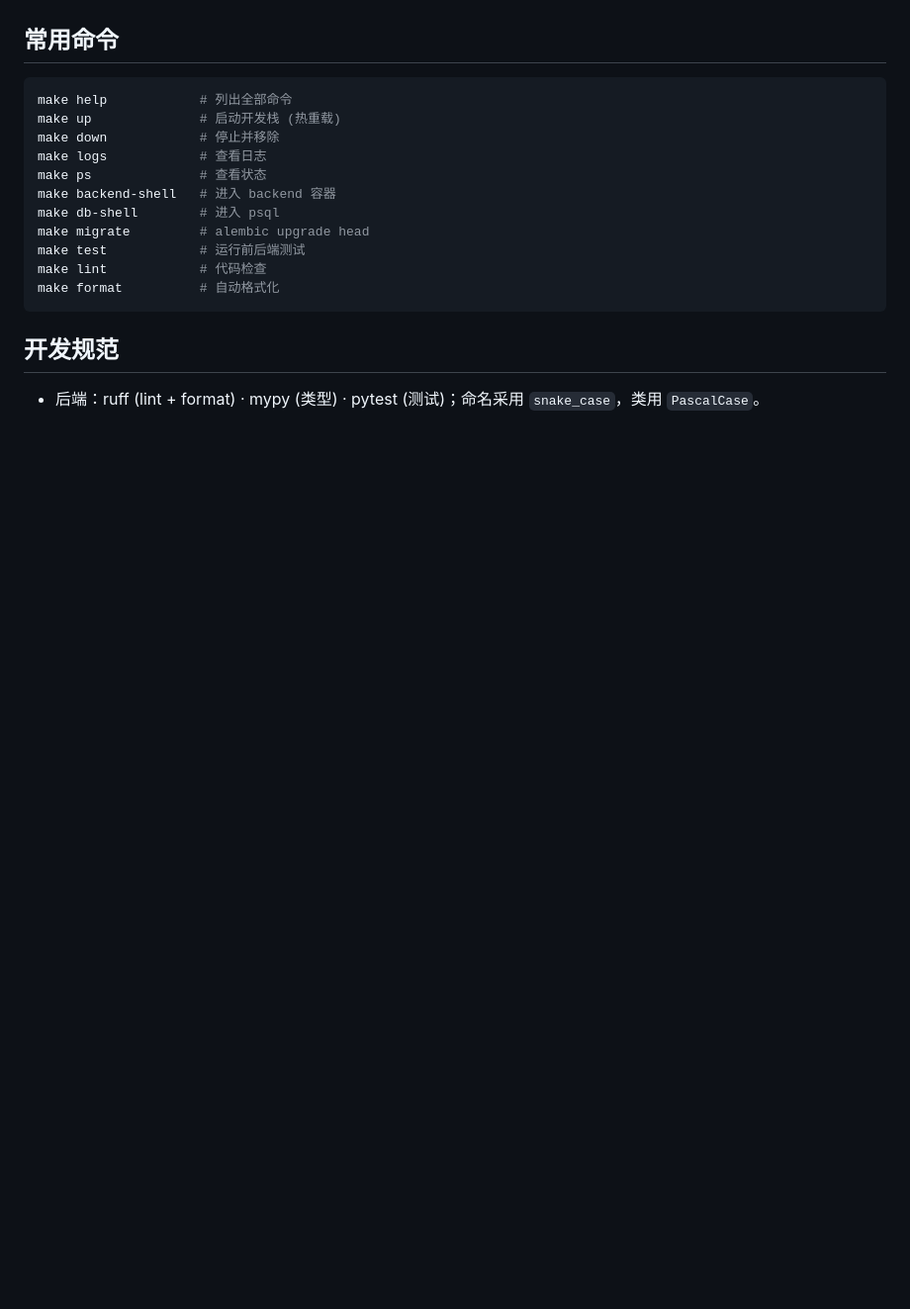
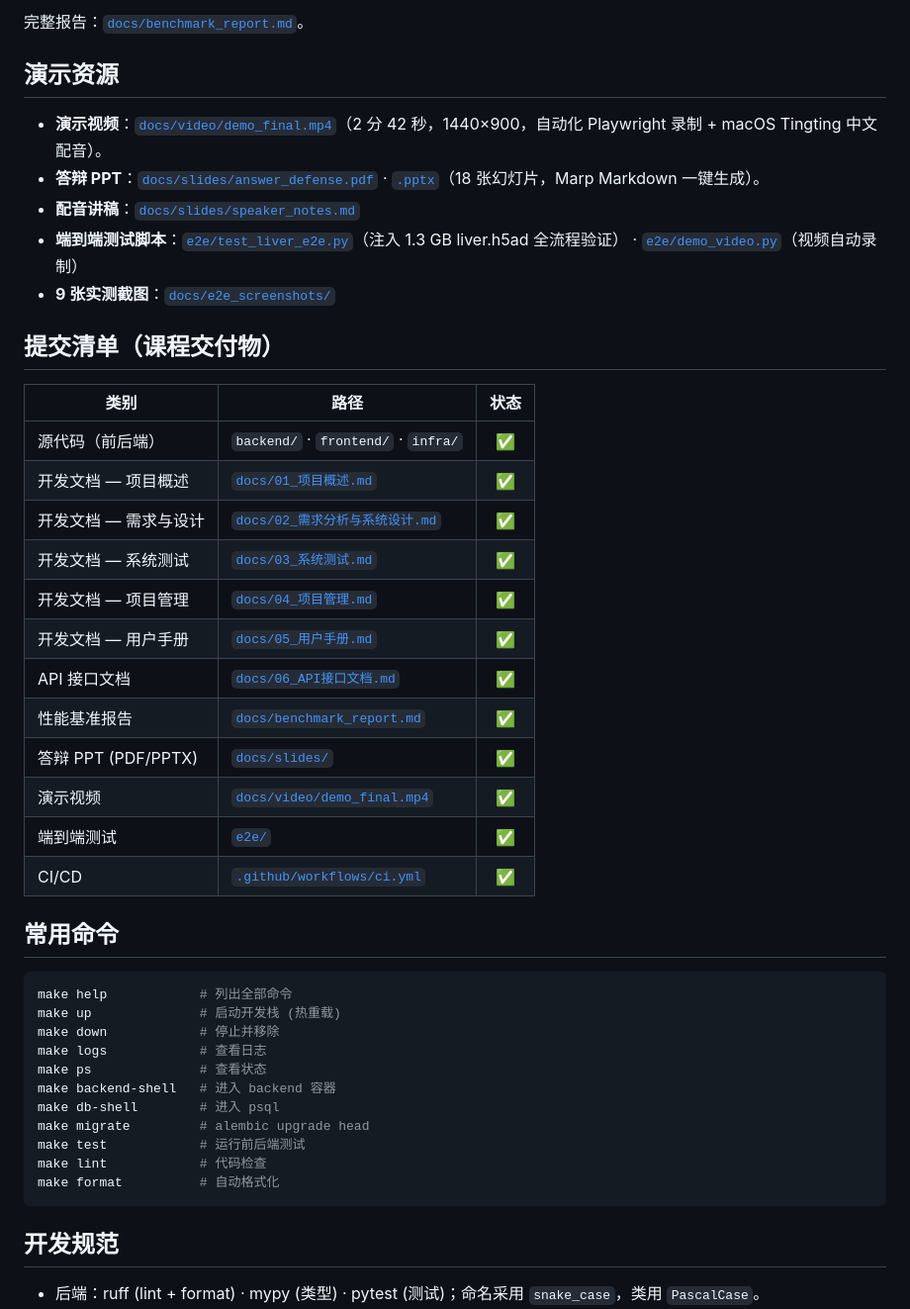
Before and after one commit to Echomile/ann_search, a Markdown page: README.md, the part around one of its changes. Shown at 99% size. GitHub-like rendering; blank space fills up the shorter version.

```diff
--- a/README.md
+++ b/README.md
@@ -168,3 +181,29 @@ uv run arq app.tasks.worker.WorkerSettings
+完整报告：[`docs/benchmark_report.md`](docs/benchmark_report.md)。
+
+## 演示资源
+
+- **演示视频**：[`docs/video/demo_final.mp4`](docs/video/demo_final.mp4)（2 分 42 秒，1440×900，自动化 Playwright 录制 + macOS Tingting 中文配音）。
+- **答辩 PPT**：[`docs/slides/answer_defense.pdf`](docs/slides/answer_defense.pdf) · [`.pptx`](docs/slides/answer_defense.pptx)（18 张幻灯片，Marp Markdown 一键生成）。
+- **配音讲稿**：[`docs/slides/speaker_notes.md`](docs/slides/speaker_notes.md)
+- **端到端测试脚本**：[`e2e/test_liver_e2e.py`](e2e/test_liver_e2e.py)（注入 1.3 GB liver.h5ad 全流程验证） · [`e2e/demo_video.py`](e2e/demo_video.py)（视频自动录制）
+- **9 张实测截图**：[`docs/e2e_screenshots/`](docs/e2e_screenshots/)
+
+## 提交清单（课程交付物）
+
+| 类别 | 路径 | 状态 |
+| --- | --- | :---: |
+| 源代码（前后端） | `backend/` · `frontend/` · `infra/` | ✅ |
+| 开发文档 — 项目概述 | [`docs/01_项目概述.md`](docs/01_项目概述.md) | ✅ |
+| 开发文档 — 需求与设计 | [`docs/02_需求分析与系统设计.md`](docs/02_需求分析与系统设计.md) | ✅ |
+| 开发文档 — 系统测试 | [`docs/03_系统测试.md`](docs/03_系统测试.md) | ✅ |
+| 开发文档 — 项目管理 | [`docs/04_项目管理.md`](docs/04_项目管理.md) | ✅ |
+| 开发文档 — 用户手册 | [`docs/05_用户手册.md`](docs/05_用户手册.md) | ✅ |
+| API 接口文档 | [`docs/06_API接口文档.md`](docs/06_API接口文档.md) | ✅ |
+| 性能基准报告 | [`docs/benchmark_report.md`](docs/benchmark_report.md) | ✅ |
+| 答辩 PPT (PDF/PPTX) | [`docs/slides/`](docs/slides/) | ✅ |
+| 演示视频 | [`docs/video/demo_final.mp4`](docs/video/demo_final.mp4) | ✅ |
+| 端到端测试 | [`e2e/`](e2e/) | ✅ |
+| CI/CD | [`.github/workflows/ci.yml`](.github/workflows/ci.yml) | ✅ |
 
 ## 常用命令
 
```
Also changed, not shown: other parts of README.md (+17 -4 lines).
